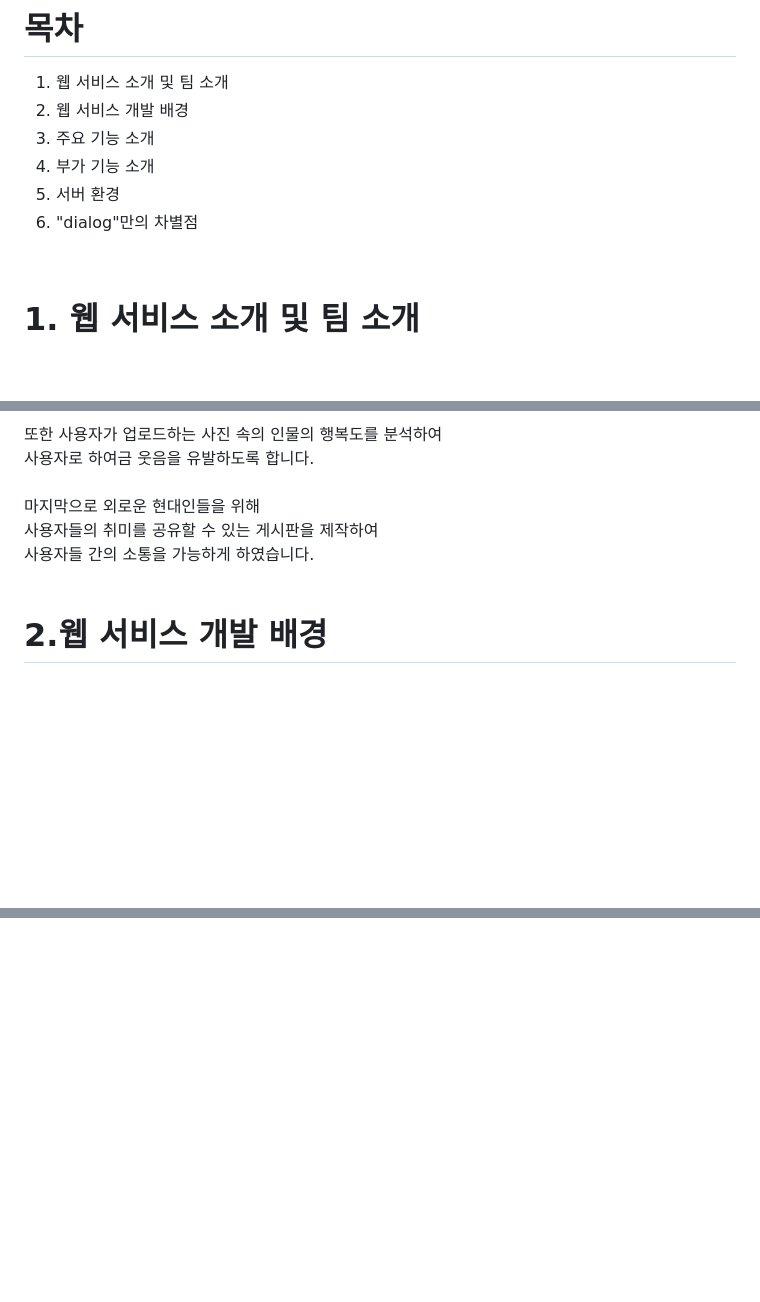
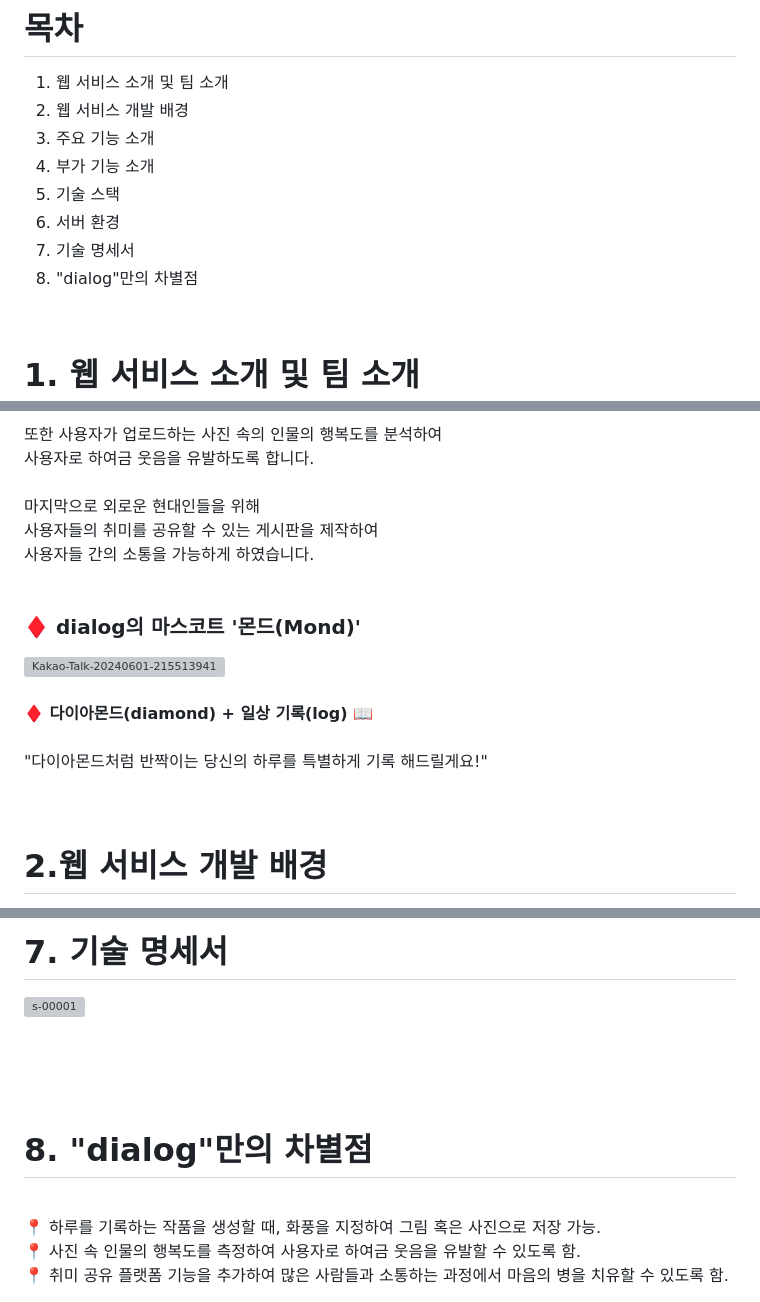
Before and after one commit to GitJIHO/Hackathon-coms, a Markdown page: README.md, 3 parts joined by grey strips. GitHub-like rendering; blank space fills up the shorter version; grey boxes are pictures that could not be loaded.

```diff
--- a/README.md
+++ b/README.md
@@ -15,8 +15,10 @@
 2. 웹 서비스 개발 배경
 3. 주요 기능 소개
 4. 부가 기능 소개
-5. 서버 환경
-6. "dialog"만의 차별점
+5. 기술 스택
+6. 서버 환경
+7. 기술 명세서
+8. "dialog"만의 차별점
 <br/>
 
 # 1. 웹 서비스 소개 및 팀 소개
@@ -54,6 +56,18 @@ AI 기반으로 그림(또는 사진)으로 하루를 기록해줍니다.<br/><b
 사용자들의 취미를 공유할 수 있는 게시판을 제작하여<br/>
 사용자들 간의 소통을 가능하게 하였습니다.<br/><br/>
 
+### ♦️ dialog의 마스코트 '몬드(Mond)'
+<a href="https://imgbb.com/"><img src="https://i.ibb.co/ccJMVb8/Kakao-Talk-20240601-215513941.png" alt="Kakao-Talk-20240601-215513941" border="0" width = "300px"></a>
+<br/>
+<br/>
+<b> ♦️ 다이아몬드(diamond) + 일상 기록(log) 📖 </b>
+<br/>
+<br/>
+"다이아몬드처럼 반짝이는 당신의 하루를 특별하게 기록 해드릴게요!"
+<br/>
+<br/>
+<br/>
+
 # 2.웹 서비스 개발 배경
 <a href="https://ibb.co/2c6JdYR"><img src="https://i.ibb.co/7rzhKNB/2024-05-31-205405.png" alt="2024-05-31-205405" border="0" width="300"></a>
 <a href="https://ibb.co/s9JQ1Fw"><img src="https://i.ibb.co/B2Kj6gZ/2024-05-31-205439.png" alt="2024-05-31-205439" border="0" width="300"></a>
@@ -119,0 +155,17 @@ dialog는 단순히 그림일기로 만들어 주는 게 아니라, 그림이나
+<br/>
+<br/>
+<br/>
+
+# 7. 기술 명세서
+<span><img src="https://i.ibb.co/3F7LcnF/s-00001.jpg" alt="s-00001" border="0"></span>
+
+<br/>
+<br/>
+<br/>
+
+# 8. "dialog"만의 차별점
+
+<br/>
+📍 하루를 기록하는 작품을 생성할 때, 화풍을 지정하여 그림 혹은 사진으로 저장 가능. <br/>
+📍 사진 속 인물의 행복도를 측정하여 사용자로 하여금 웃음을 유발할 수 있도록 함. <br/>
+📍 취미 공유 플랫폼 기능을 추가하여 많은 사람들과 소통하는 과정에서 마음의 병을 치유할 수 있도록 함. <br/>
```
Also changed, not shown: other parts of README.md (+39 -18 lines).
